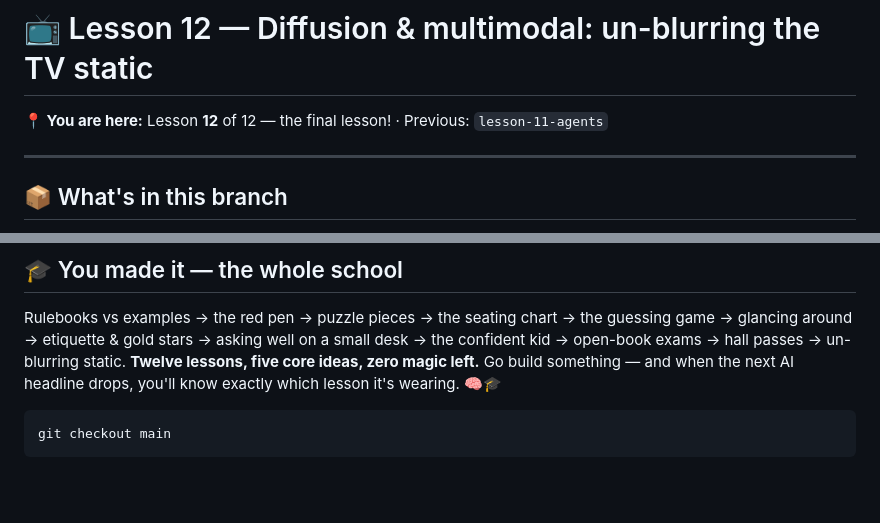
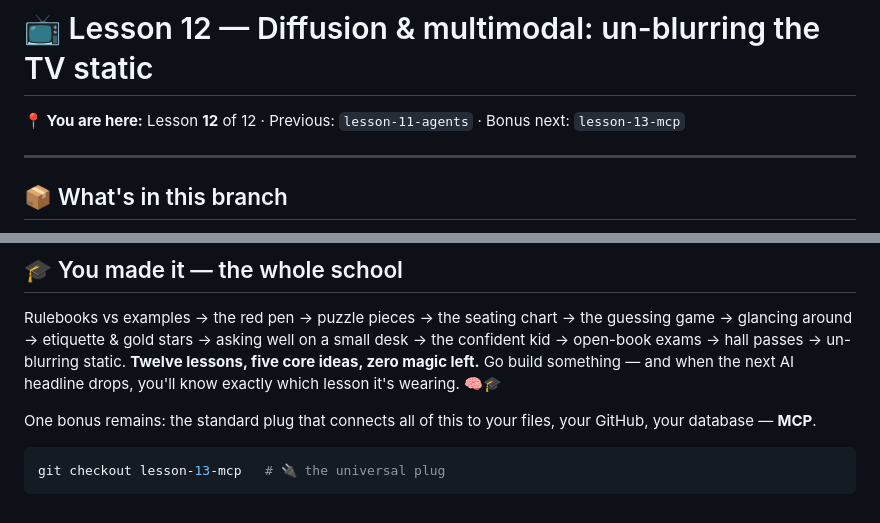
Before and after one commit to BaluRaut/learn-ai-school, a Markdown page: lessons/12-diffusion/README.md, 2 parts joined by grey strips. Drawn GitHub-style; blank space fills up the shorter version.

Commit message:
Lesson 12: link forward to bonus lesson 13 (MCP)
Co-Authored-By: Claude Fable 5 <noreply@anthropic.com>

````diff
--- a/lessons/12-diffusion/README.md
+++ b/lessons/12-diffusion/README.md
@@ -1,6 +1,6 @@
 # 📺 Lesson 12 — Diffusion & multimodal: un-blurring the TV static
 
-**📍 You are here:** Lesson **12** of 12 — the final lesson! · Previous: `lesson-11-agents`
+**📍 You are here:** Lesson **12** of 12 · Previous: `lesson-11-agents` · Bonus next: `lesson-13-mcp`
 
 ---
 
@@ -93,6 +93,9 @@ hall passes → un-blurring static. **Twelve lessons, five core ideas,
 zero magic left.** Go build something — and when the next AI headline
 drops, you'll know exactly which lesson it's wearing. 🧠🎓
 
+One bonus remains: the standard plug that connects all of this to your
+files, your GitHub, your database — **MCP**.
+
 ```bash
-git checkout main
+git checkout lesson-13-mcp   # 🔌 the universal plug
 ```
````
